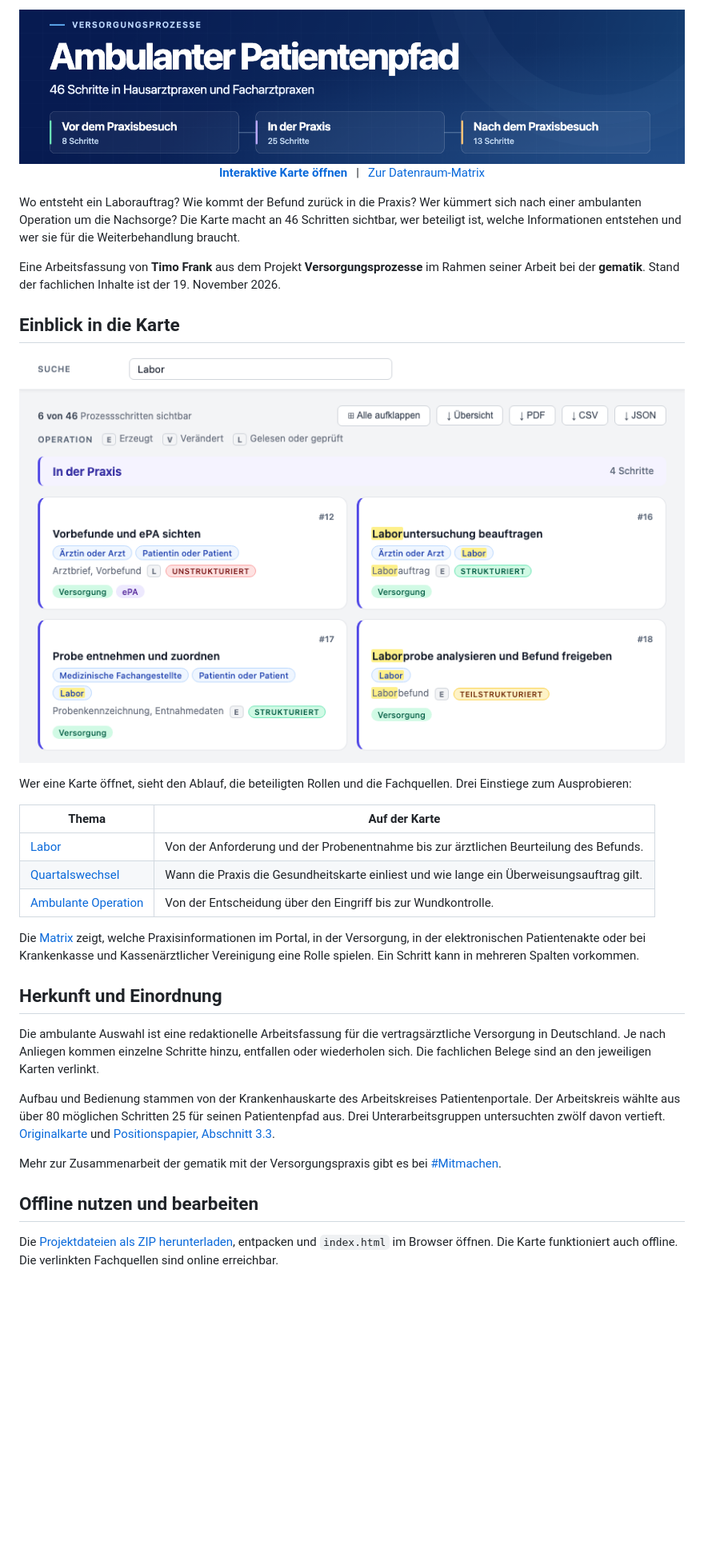
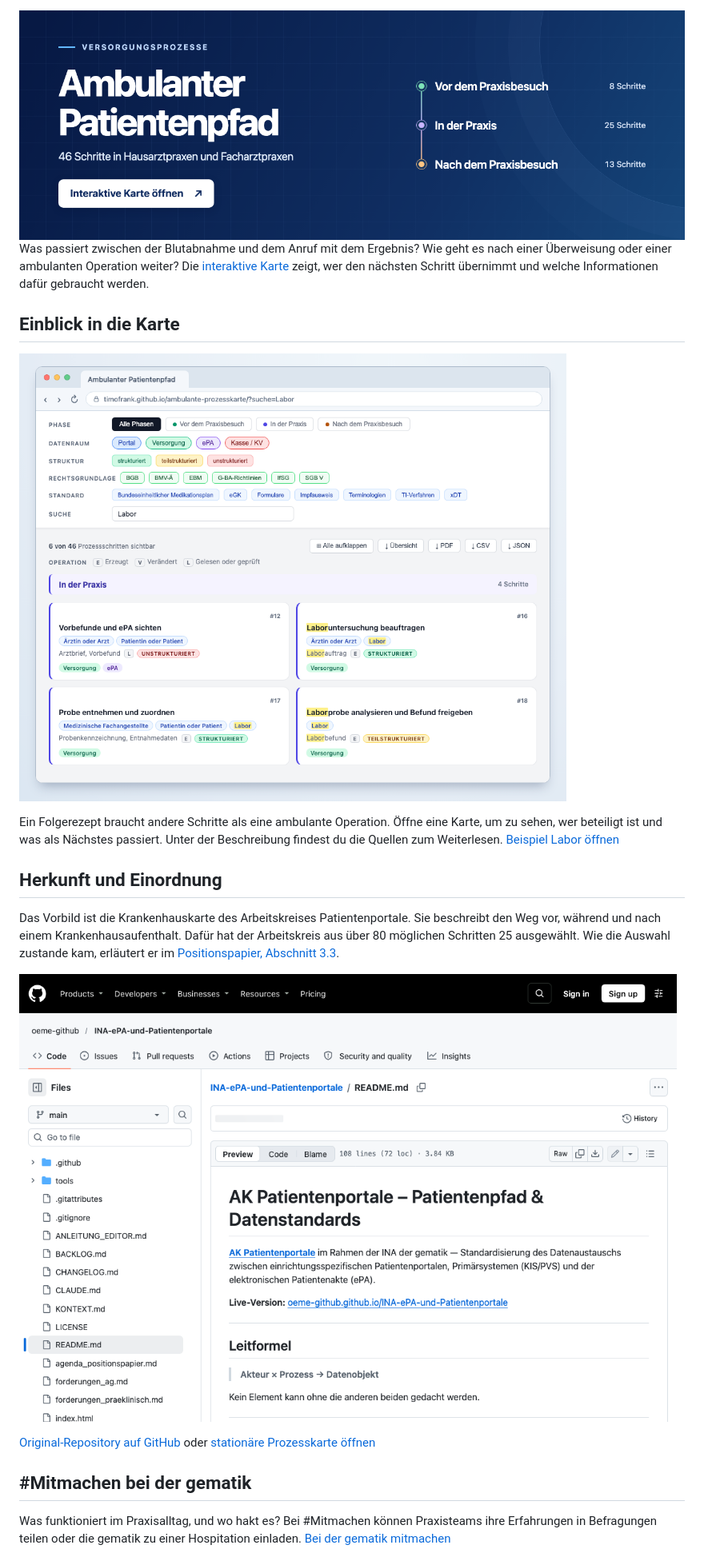
Before and after one commit to TimoFrank/ambulante-prozesskarte, a Markdown page: README.md, the part around one of its changes. Shown at 80% size. GitHub-like rendering; pictures changed too: vorschau/labor.png, vorschau/original-repository.png (added), vorschau/patientenpfad.png; blank space fills up the shorter version.

Commit message:
Karte im README mit Browseransicht und direktem Einstieg zeigen

```diff
--- a/README.md
+++ b/README.md
@@ -5,15 +5,7 @@
   </picture>
 </a>
 
-<p align="center">
-  <a href="https://timofrank.github.io/ambulante-prozesskarte/"><strong>Interaktive Karte öffnen</strong></a>
-  &nbsp; | &nbsp;
-  <a href="https://timofrank.github.io/ambulante-prozesskarte/?ansicht=matrix">Zur Datenraum-Matrix</a>
-</p>
-
-Wo entsteht ein Laborauftrag? Wie kommt der Befund zurück in die Praxis? Wer kümmert sich nach einer ambulanten Operation um die Nachsorge? Die Karte macht an 46 Schritten sichtbar, wer beteiligt ist, welche Informationen entstehen und wer sie für die Weiterbehandlung braucht.
-
-Eine Arbeitsfassung von **Timo Frank** aus dem Projekt **Versorgungsprozesse** im Rahmen seiner Arbeit bei der **gematik**. Stand der fachlichen Inhalte ist der 19. November 2026.
+Was passiert zwischen der Blutabnahme und dem Anruf mit dem Ergebnis? Wie geht es nach einer Überweisung oder einer ambulanten Operation weiter? Die [interaktive Karte](https://timofrank.github.io/ambulante-prozesskarte/) zeigt, wer den nächsten Schritt übernimmt und welche Informationen dafür gebraucht werden.
 
 ## Einblick in die Karte
 
@@ -21,23 +13,15 @@ Eine Arbeitsfassung von **Timo Frank** aus dem Projekt **Versorgungsprozesse** i
 
-Wer eine Karte öffnet, sieht den Ablauf, die beteiligten Rollen und die Fachquellen. Drei Einstiege zum Ausprobieren:
-
-| Thema | Auf der Karte |
-| --- | --- |
-| [Labor](https://timofrank.github.io/ambulante-prozesskarte/?suche=Labor) | Von der Anforderung und der Probenentnahme bis zur ärztlichen Beurteilung des Befunds. |
-| [Quartalswechsel](https://timofrank.github.io/ambulante-prozesskarte/?suche=Quartal) | Wann die Praxis die Gesundheitskarte einliest und wie lange ein Überweisungsauftrag gilt. |
-| [Ambulante Operation](https://timofrank.github.io/ambulante-prozesskarte/?suche=ambulante%20Operationen) | Von der Entscheidung über den Eingriff bis zur Wundkontrolle. |
-
-Die [Matrix](https://timofrank.github.io/ambulante-prozesskarte/?ansicht=matrix) zeigt, welche Praxisinformationen im Portal, in der Versorgung, in der elektronischen Patientenakte oder bei Krankenkasse und Kassenärztlicher Vereinigung eine Rolle spielen. Ein Schritt kann in mehreren Spalten vorkommen.
+Ein Folgerezept braucht andere Schritte als eine ambulante Operation. Öffne eine Karte, um zu sehen, wer beteiligt ist und was als Nächstes passiert. Unter der Beschreibung findest du die Quellen zum Weiterlesen. [Beispiel Labor öffnen](https://timofrank.github.io/ambulante-prozesskarte/?suche=Labor)
 
 ## Herkunft und Einordnung
 
-Die ambulante Auswahl ist eine redaktionelle Arbeitsfassung für die vertragsärztliche Versorgung in Deutschland. Je nach Anliegen kommen einzelne Schritte hinzu, entfallen oder wiederholen sich. Die fachlichen Belege sind an den jeweiligen Karten verlinkt.
+Das Vorbild ist die Krankenhauskarte des Arbeitskreises Patientenportale. Sie beschreibt den Weg vor, während und nach einem Krankenhausaufenthalt. Dafür hat der Arbeitskreis aus über 80 möglichen Schritten 25 ausgewählt. Wie die Auswahl zustande kam, erläutert er im [Positionspapier, Abschnitt 3.3](https://www.ina.gematik.de/fileadmin/Arbeitskreisdokumente/Patientenportale/Positionspapier.pdf#page=25).
 
-Aufbau und Bedienung stammen von der Krankenhauskarte des Arbeitskreises Patientenportale. Der Arbeitskreis wählte aus über 80 möglichen Schritten 25 für seinen Patientenpfad aus. Drei Unterarbeitsgruppen untersuchten zwölf davon vertieft. [Originalkarte](https://oeme-github.github.io/INA-ePA-und-Patientenportale/patientenpfad_interaktiv.html) und [Positionspapier, Abschnitt 3.3](https://www.ina.gematik.de/fileadmin/Arbeitskreisdokumente/Patientenportale/Positionspapier.pdf#page=25).
+[![Das Original-Repository des Arbeitskreises Patientenportale auf GitHub mit der README zum stationären Patientenpfad.](vorschau/original-repository.png)](https://github.com/oeme-github/INA-ePA-und-Patientenportale#readme)
 
-Mehr zur Zusammenarbeit der gematik mit der Versorgungspraxis gibt es bei [#Mitmachen](https://www.gematik.de/mitmachen).
+[Original-Repository auf GitHub](https://github.com/oeme-github/INA-ePA-und-Patientenportale) oder [stationäre Prozesskarte öffnen](https://oeme-github.github.io/INA-ePA-und-Patientenportale/patientenpfad_interaktiv.html)
 
-## Offline nutzen und bearbeiten
+## #Mitmachen bei der gematik
 
-Die [Projektdateien als ZIP herunterladen](https://github.com/TimoFrank/ambulante-prozesskarte/archive/refs/heads/main.zip), entpacken und `index.html` im Browser öffnen. Die Karte funktioniert auch offline. Die verlinkten Fachquellen sind online erreichbar.
+Was funktioniert im Praxisalltag, und wo hakt es? Bei #Mitmachen können Praxisteams ihre Erfahrungen in Befragungen teilen oder die gematik zu einer Hospitation einladen. [Bei der gematik mitmachen](https://www.gematik.de/mitmachen)
 
```
Also changed, not shown: other parts of README.md (+4 -6 lines), vorschau/patientenpfad-mobil.png.
